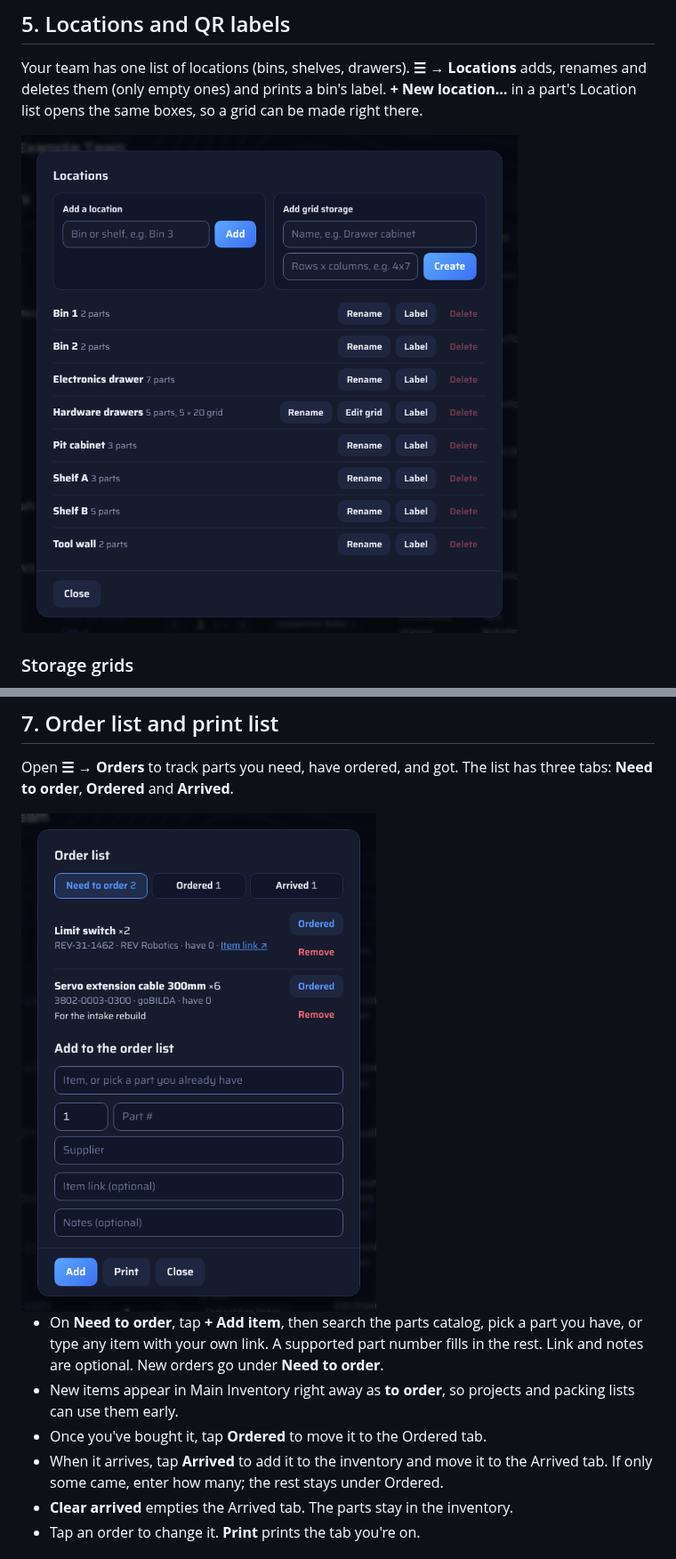
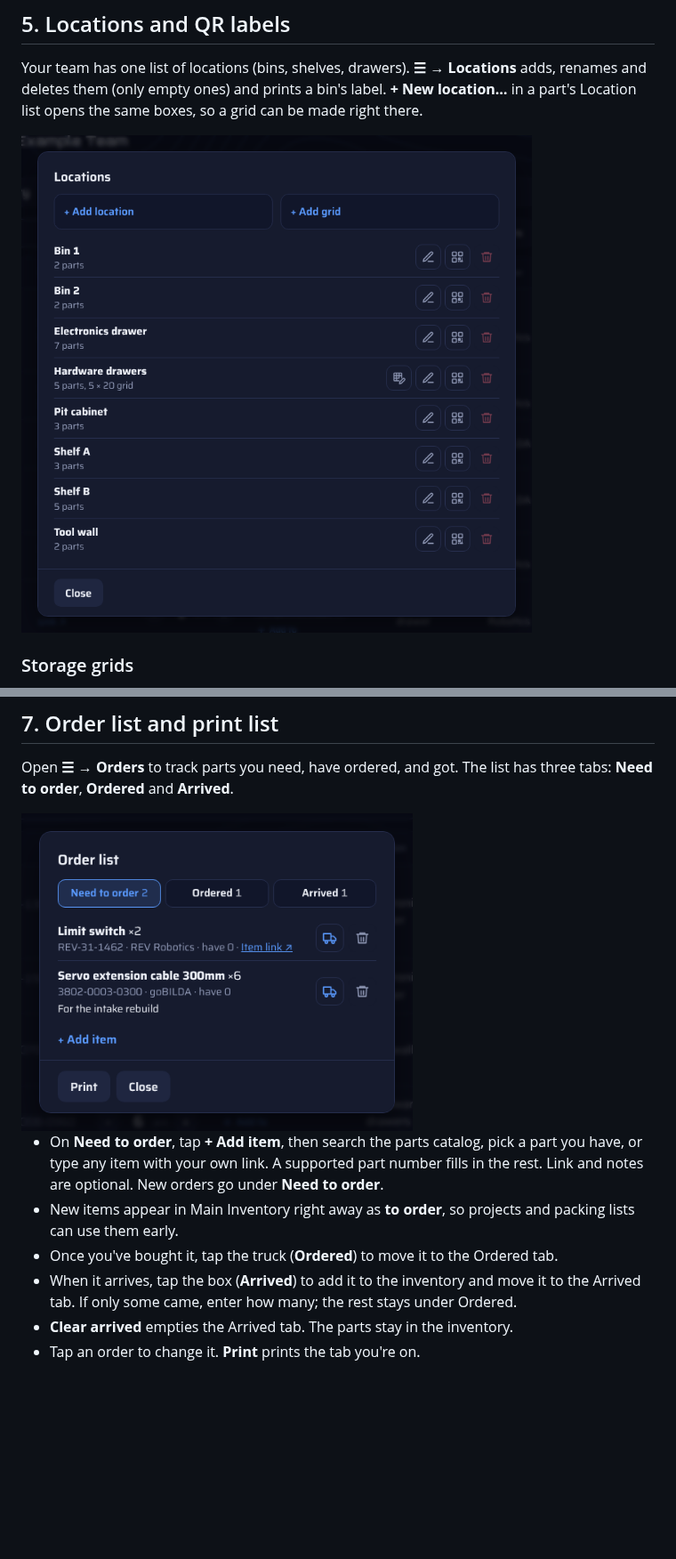
Before and after one commit to HuskerTheCat/FTC_Ultimate_Inventory, a Markdown page: docs/HOW-TO.md, 2 parts joined by grey strips. Shown at 89% size. Rendered like a GitHub page; pictures changed too: docs/how-to/locations.png, docs/how-to/orders.png; blank space fills up the shorter version.

Commit message:
UI polish: errors show over open dialogs, one-line location rows, icon buttons and helpful empty tabs in orders, retaken guide shots

```diff
--- a/docs/HOW-TO.md
+++ b/docs/HOW-TO.md
@@ -192,8 +192,8 @@ Open **☰ → Orders** to track parts you need, have ordered, and got. The list
 
 - On **Need to order**, tap **+ Add item**, then search the parts catalog, pick a part you have, or type any item with your own link. A supported part number fills in the rest. Link and notes are optional. New orders go under **Need to order**.
 - New items appear in Main Inventory right away as **to order**, so projects and packing lists can use them early.
-- Once you've bought it, tap **Ordered** to move it to the Ordered tab.
-- When it arrives, tap **Arrived** to add it to the inventory and move it to the Arrived tab. If only some came, enter how many; the rest stays under Ordered.
+- Once you've bought it, tap the truck (**Ordered**) to move it to the Ordered tab.
+- When it arrives, tap the box (**Arrived**) to add it to the inventory and move it to the Arrived tab. If only some came, enter how many; the rest stays under Ordered.
 - **Clear arrived** empties the Arrived tab. The parts stay in the inventory.
 - Tap an order to change it. **Print** prints the tab you're on.
 
```
Also changed, not shown: 2 other files.
